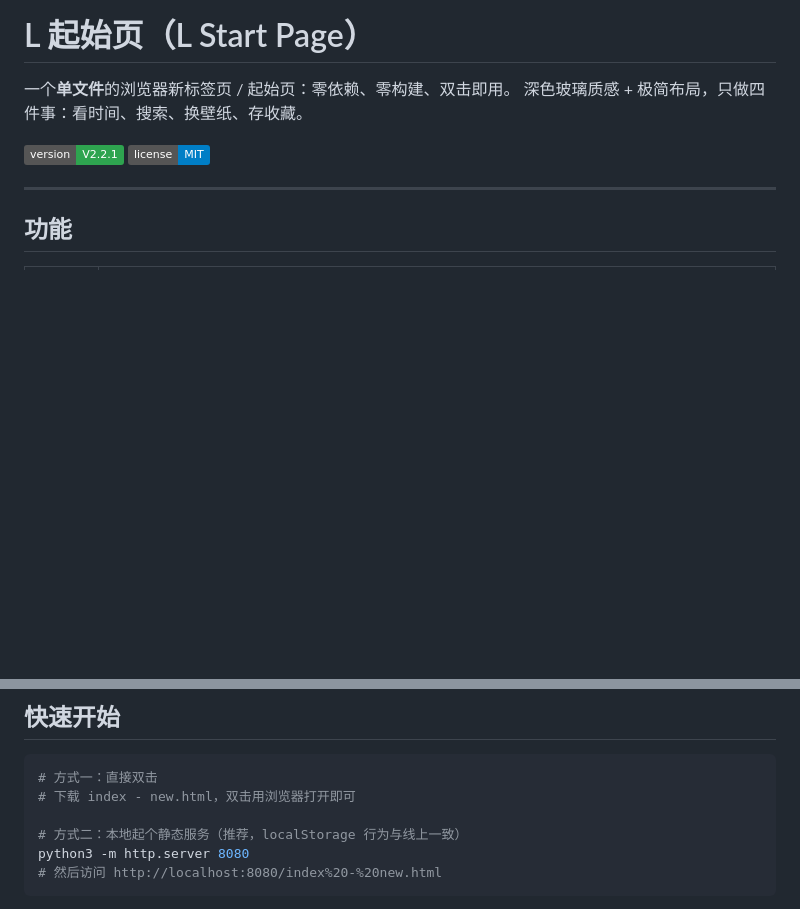
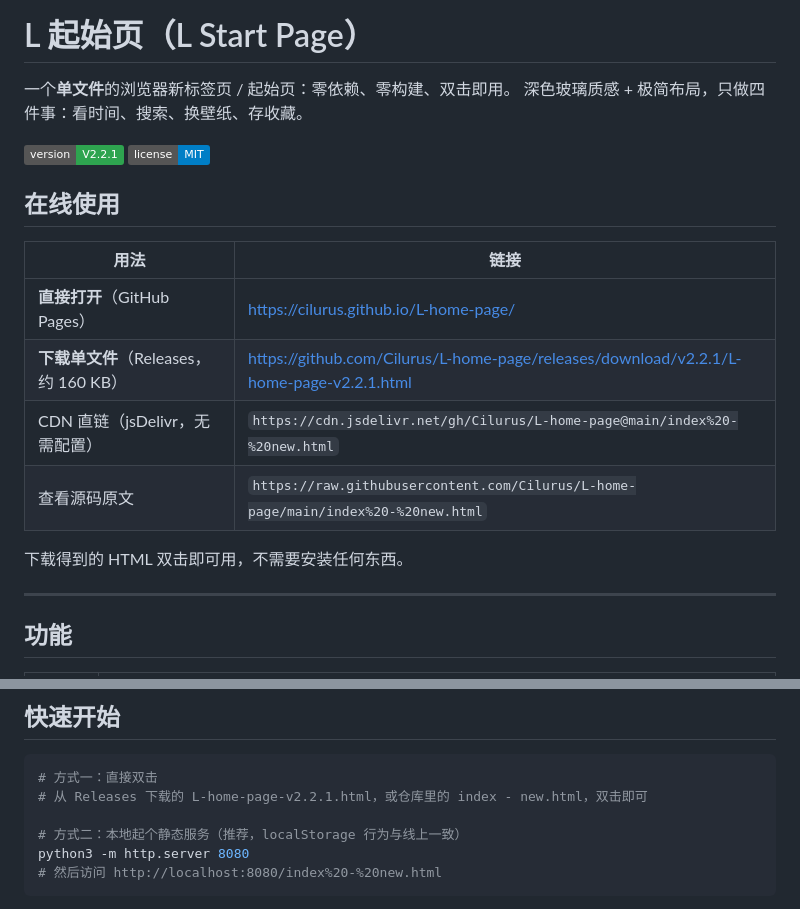
Before and after one commit to Cilurus/L-home-page, a Markdown page: README.md, 2 parts joined by grey strips. GitHub-like rendering; badges without logos; blank space fills up the shorter version.

````diff
--- a/README.md
+++ b/README.md
@@ -5,6 +5,17 @@
 
 ![版本](https://img.shields.io/badge/version-V2.2.1-2ea44f)
 ![许可](https://img.shields.io/badge/license-MIT-blue)
+
+## 在线使用
+
+| 用法 | 链接 |
+|---|---|
+| **直接打开**（GitHub Pages） | https://cilurus.github.io/L-home-page/ |
+| **下载单文件**（Releases，约 160 KB） | https://github.com/Cilurus/L-home-page/releases/download/v2.2.1/L-home-page-v2.2.1.html |
+| CDN 直链（jsDelivr，无需配置） | `https://cdn.jsdelivr.net/gh/Cilurus/L-home-page@main/index%20-%20new.html` |
+| 查看源码原文 | `https://raw.githubusercontent.com/Cilurus/L-home-page/main/index%20-%20new.html` |
+
+下载得到的 HTML 双击即可用，不需要安装任何东西。
 
 ---
 
@@ -25,7 +36,7 @@
 
 ```bash
 # 方式一：直接双击
-# 下载 index - new.html，双击用浏览器打开即可
+# 从 Releases 下载的 L-home-page-v2.2.1.html，或仓库里的 index - new.html，双击即可
 
 # 方式二：本地起个静态服务（推荐，localStorage 行为与线上一致）
 python3 -m http.server 8080
````
Also changed, not shown: other parts of README.md (+29 -52 lines).
